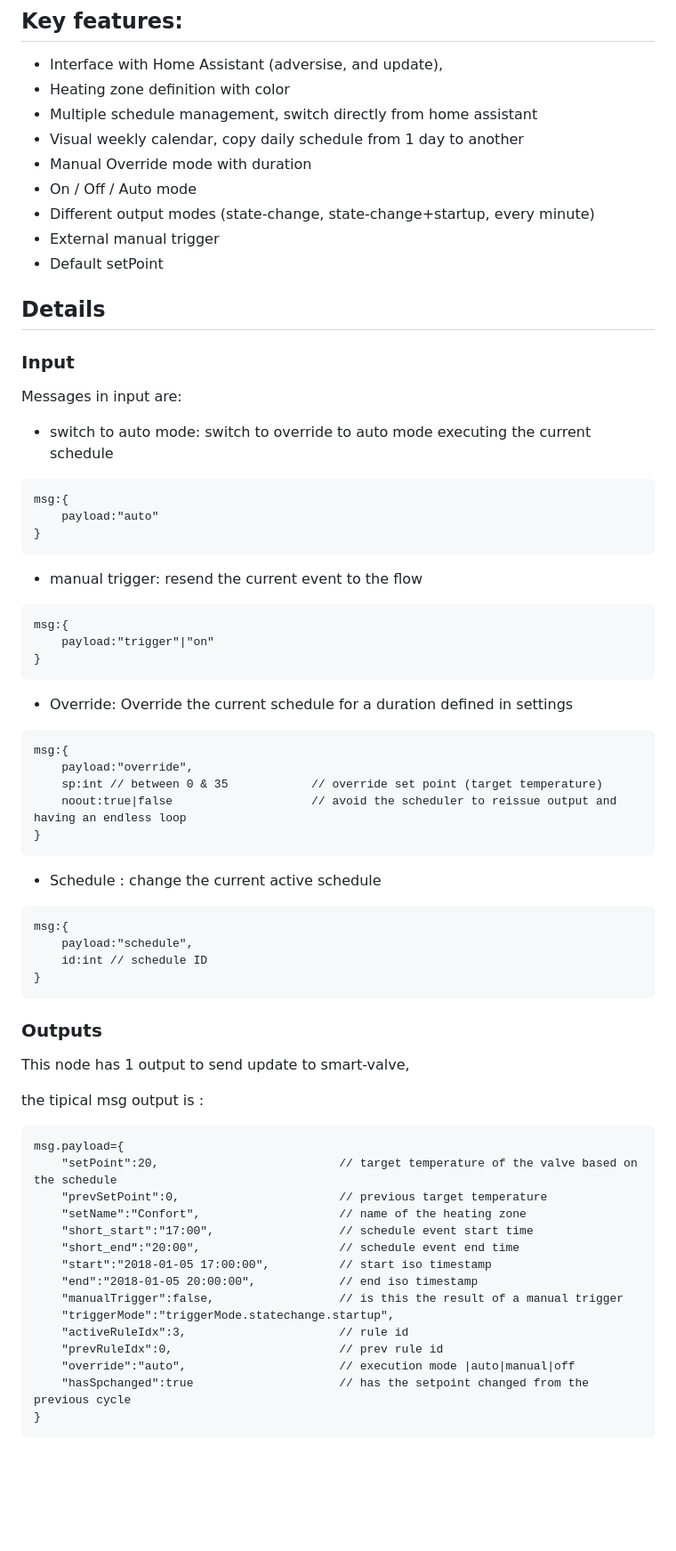
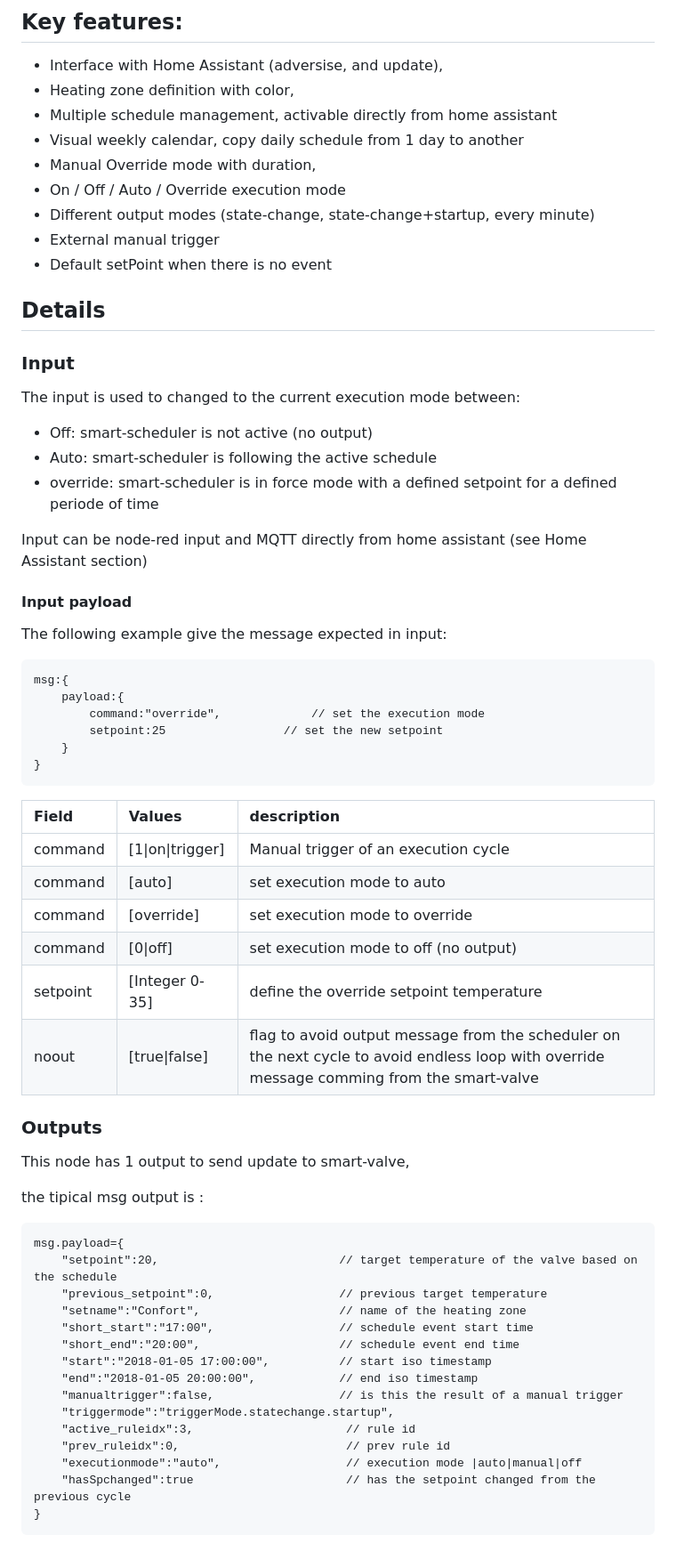
Before and after one commit to vibr77/node-red-smart-scheduler, a Markdown page: README.md, the part around one of its changes. Shown at 89% size. Drawn GitHub-style; blank space fills up the shorter version.

````diff
--- a/README.md
+++ b/README.md
@@ -18,51 +20,50 @@ The Smartscheduler is interface with Home assistant and use MQTT to advertise an
 ## Key features:
 
 - Interface with Home Assistant (adversise, and update),
-- Heating zone definition with color
-- Multiple schedule management, switch directly from home assistant
+- Heating zone definition with color,
+- Multiple schedule management, activable directly from home assistant
 - Visual weekly calendar, copy daily schedule from 1 day to another
-- Manual Override mode with duration
-- On / Off / Auto mode
+- Manual Override mode with duration,
+- On / Off / Auto / Override execution mode
 - Different output modes (state-change, state-change+startup, every minute)
 - External manual trigger
-- Default setPoint
+- Default setPoint when there is no event
 
 ## Details
 
 ### Input
 
-Messages in input are:
+The input is used to changed to the current execution mode between:
+- Off: smart-scheduler is not active (no output)
+- Auto: smart-scheduler is following the active schedule
+- override: smart-scheduler is in force mode with a defined setpoint for a defined periode of time
 
-- switch to auto mode: switch to override to auto mode executing the current schedule
+Input can be node-red input and MQTT directly from home assistant (see Home Assistant section)
+
+#### Input payload
+
+The following example give the message expected in input:
+
 ```
 msg:{
-    payload:"auto"
+    payload:{
+		command:"override",				// set the execution mode
+		setpoint:25					// set the new setpoint
+	}
 }
 ```
 
-- manual trigger: resend the current event to the flow
-```
-msg:{
-    payload:"trigger"|"on"
-}
-```
 
-- Override: Override the current schedule for a duration defined in settings
-```
-msg:{
-    payload:"override",
-    sp:int // between 0 & 35            // override set point (target temperature)
-    noout:true|false                    // avoid the scheduler to reissue output and having an endless loop
-}
-```
 
-- Schedule : change the current active schedule
-```
-msg:{
-    payload:"schedule",
-    id:int // schedule ID
-}
-```
+| Field | Values  | description  |
+|:----------|:----------|:----------|
+| command   | [1\|on\|trigger]    | Manual trigger of an execution cycle   |
+| command   | [auto]    | set execution mode to auto    |
+| command    | [override]    | set execution mode to override     |
+| command | [0\|off]| set execution mode to off (no output)|
+| setpoint | [Integer 0-35]| define the override setpoint temperature |
+| noout	| [true\|false] | flag to avoid output message from the scheduler on the next cycle to avoid endless loop with override message comming from the smart-valve
+
 
 ### Outputs
 
@@ -71,19 +72,19 @@ This node has 1 output to send update to smart-valve,
 the tipical msg output is :
 ```
 msg.payload={
-    "setPoint":20,                          // target temperature of the valve based on the schedule
-    "prevSetPoint":0,                       // previous target temperature
-    "setName":"Confort",                    // name of the heating zone
+    "setpoint":20,                          // target temperature of the valve based on the schedule
+    "previous_setpoint":0,                  // previous target temperature
+    "setname":"Confort",                    // name of the heating zone
     "short_start":"17:00",                  // schedule event start time
     "short_end":"20:00",                    // schedule event end time
     "start":"2018-01-05 17:00:00",          // start iso timestamp
     "end":"2018-01-05 20:00:00",            // end iso timestamp
-    "manualTrigger":false,                  // is this the result of a manual trigger
-    "triggerMode":"triggerMode.statechange.startup",
-    "activeRuleIdx":3,                      // rule id
-    "prevRuleIdx":0,                        // prev rule id
-    "override":"auto",                      // execution mode |auto|manual|off
-    "hasSpchanged":true                     // has the setpoint changed from the previous cycle
+    "manualtrigger":false,                  // is this the result of a manual trigger
+    "triggermode":"triggerMode.statechange.startup",
+    "active_ruleidx":3,                      // rule id
+    "prev_ruleidx":0,                        // prev rule id
+    "executionmode":"auto",                  // execution mode |auto|manual|off
+    "hasSpchanged":true                      // has the setpoint changed from the previous cycle
 }
 ```
 
````
Also changed, not shown: other parts of README.md (+40 -7 lines), doc/img/ss_node_settings.png (added), doc/img/ss_setting.png (deleted), 6 other files.
